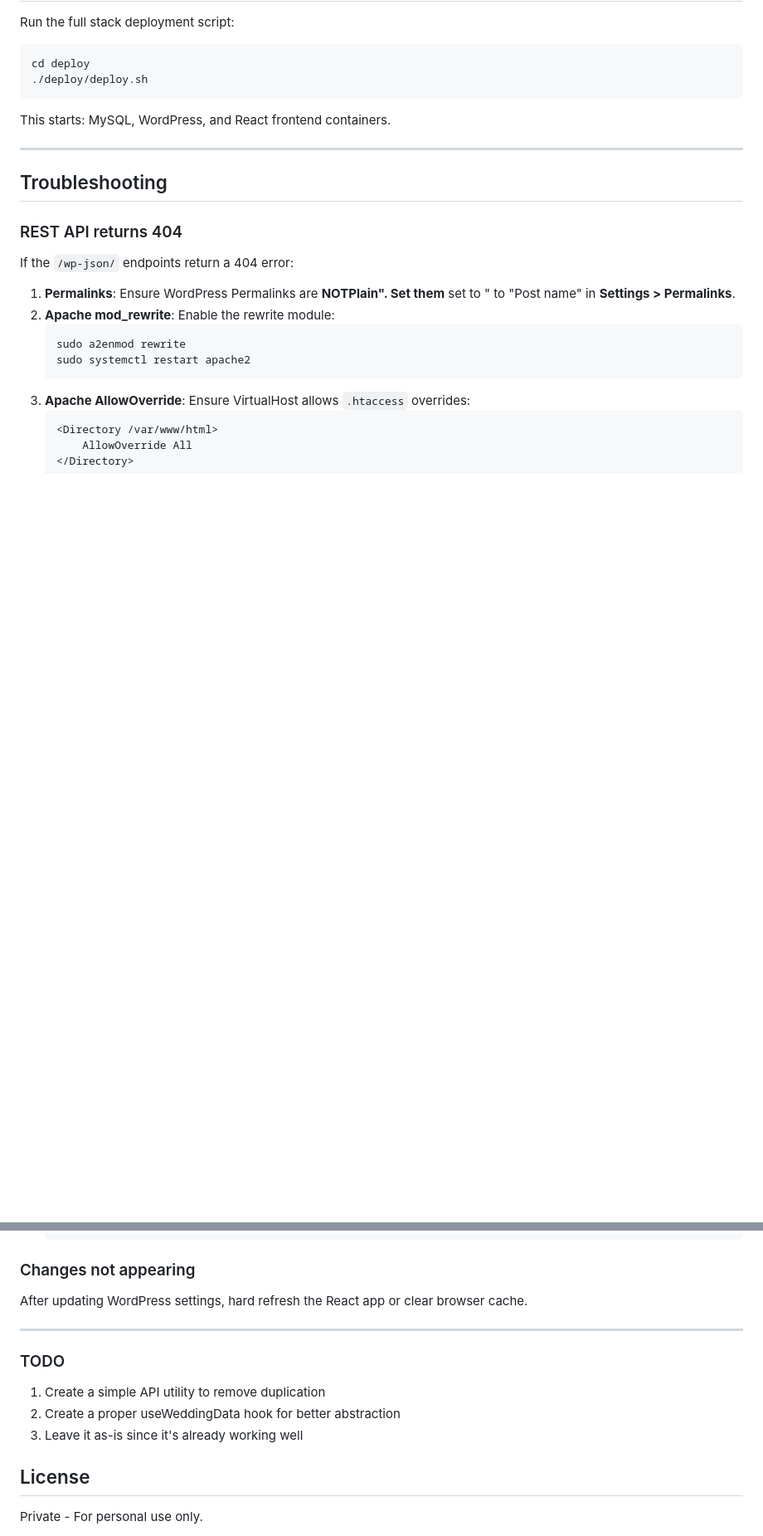
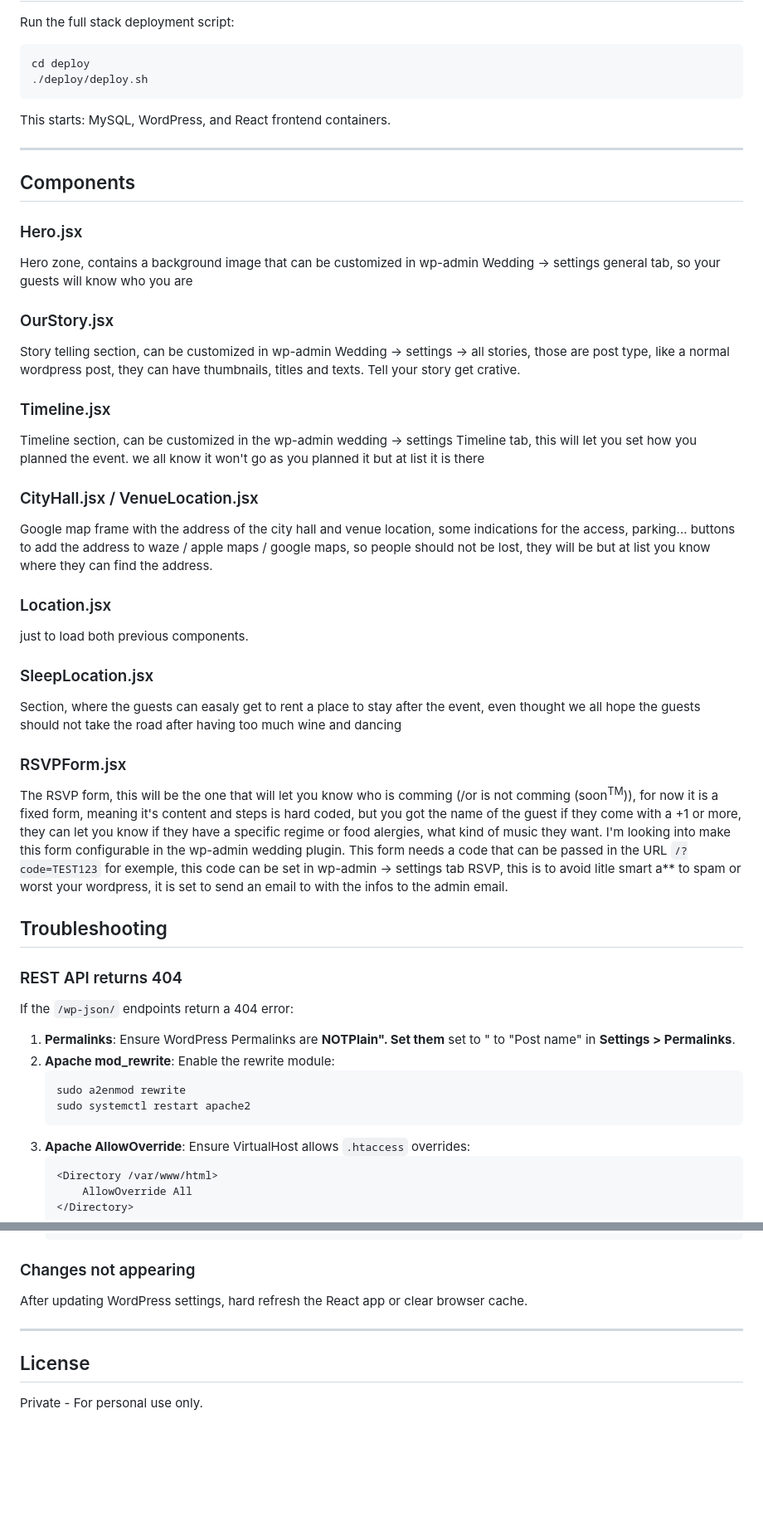
Before and after one commit to emmanuel-blin/wedding-rsvp, a Markdown page: deploy/frontend/README.md, 2 parts joined by grey strips. Shown at 83% size. GitHub-like rendering; blank space fills up the shorter version.

Commit message:
feat: update readme

```diff
--- a/deploy/frontend/README.md
+++ b/deploy/frontend/README.md
@@ -121,6 +122,29 @@ This starts: MySQL, WordPress, and React frontend containers.
 
 ---
 
+## Components
+
+### Hero.jsx
+Hero zone, contains a background image that can be customized in wp-admin Wedding -> settings general tab, so your guests will know who you are
+
+### OurStory.jsx
+Story telling section, can be customized in wp-admin Wedding -> settings -> all stories, those are post type, like a normal wordpress post, they can have thumbnails, titles and texts. Tell your story get crative.
+
+### Timeline.jsx
+Timeline section, can be customized in the wp-admin wedding -> settings Timeline tab, this will let you set how you planned the event. we all know it won't go as you planned it but at list it is there
+
+### CityHall.jsx / VenueLocation.jsx
+Google map frame with the address of the city hall and venue location, some indications for the access, parking... buttons to add the address to waze / apple maps / google maps, so people should not be lost, they will be but at list you know where they can find the address.
+
+### Location.jsx
+just to load both previous components.
+
+### SleepLocation.jsx
+Section, where the guests can easaly get to rent a place to stay after the event, even thought we all hope the guests should not take the road after having too much wine and dancing
+
+### RSVPForm.jsx
+The RSVP form, this will be the one that will let you know who is comming (/or is not comming (soon<sup>TM</sup>)), for now it is a fixed form, meaning it's content and steps is hard coded, but you got the name of the guest if they come with a +1 or more, they can let you know if they have a specific regime or food alergies, what kind of music they want. I'm looking into make this form configurable in the wp-admin wedding plugin. This form needs a code that can be passed in the URL `/?code=TEST123` for exemple, this code can be set in wp-admin -> settings tab RSVP, this is to avoid litle smart a** to spam or worst your wordpress, it is set to send an email to with the infos to the admin email.
+
 ## Troubleshooting
 
 ### REST API returns 404
@@ -144,11 +168,6 @@ After updating WordPress settings, hard refresh the React app or clear browser c
 
 ---
 
-### TODO
-1. Create a simple API utility to remove duplication
-2. Create a proper useWeddingData hook for better abstraction
-3. Leave it as-is since it's already working well
-
 ## License
 
 Private - For personal use only.
```
Also changed, not shown: other parts of deploy/frontend/README.md (+7 -6 lines).
